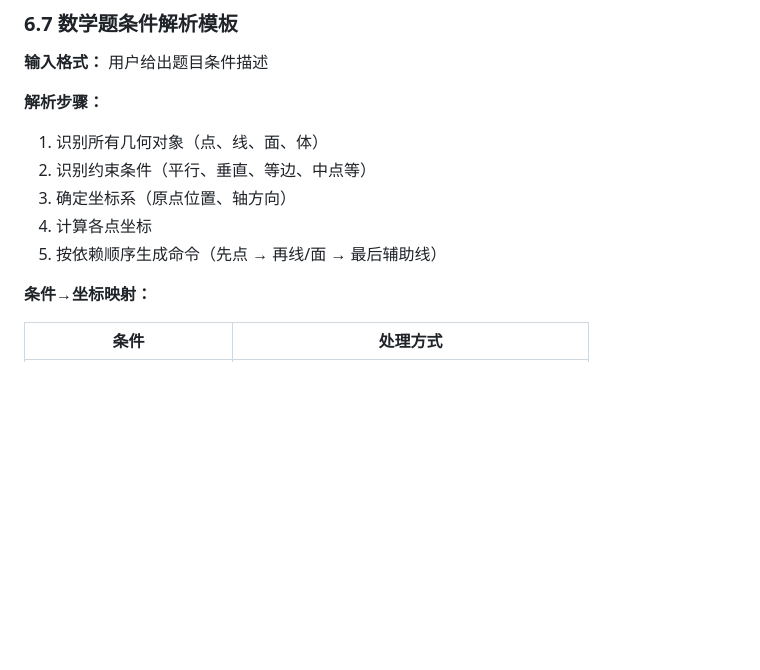
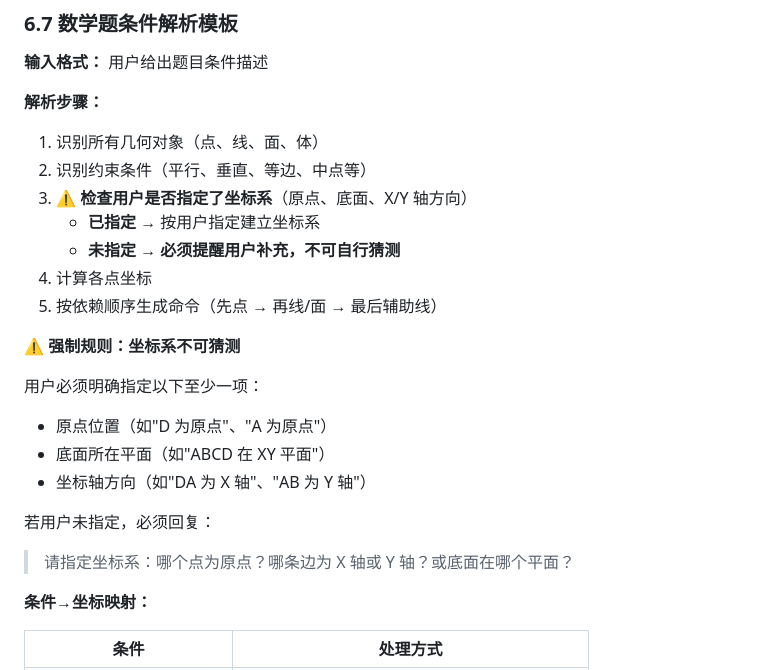
Before and after one commit to dna1211/math-geo-constructor, a Markdown page: docs/几何命令生成规则.md, the part around the change. Drawn GitHub-style; blank space fills up the shorter version.

Commit message:
docs: 规则文档补充强制规则 - 数学题必须指定坐标系，不可猜测

```diff
--- a/docs/几何命令生成规则.md
+++ b/docs/几何命令生成规则.md
@@ -270,9 +270,21 @@ Triangle(D, A, E)
 **解析步骤：**
 1. 识别所有几何对象（点、线、面、体）
 2. 识别约束条件（平行、垂直、等边、中点等）
-3. 确定坐标系（原点位置、轴方向）
+3. ⚠️ **检查用户是否指定了坐标系**（原点、底面、X/Y 轴方向）
+   - **已指定** → 按用户指定建立坐标系
+   - **未指定** → **必须提醒用户补充，不可自行猜测**
 4. 计算各点坐标
 5. 按依赖顺序生成命令（先点 → 再线/面 → 最后辅助线）
+
+**⚠️ 强制规则：坐标系不可猜测**
+
+用户必须明确指定以下至少一项：
+- 原点位置（如"D 为原点"、"A 为原点"）
+- 底面所在平面（如"ABCD 在 XY 平面"）
+- 坐标轴方向（如"DA 为 X 轴"、"AB 为 Y 轴"）
+
+若用户未指定，必须回复：
+> 请指定坐标系：哪个点为原点？哪条边为 X 轴或 Y 轴？或底面在哪个平面？
 
 **条件→坐标映射：**
 
```
